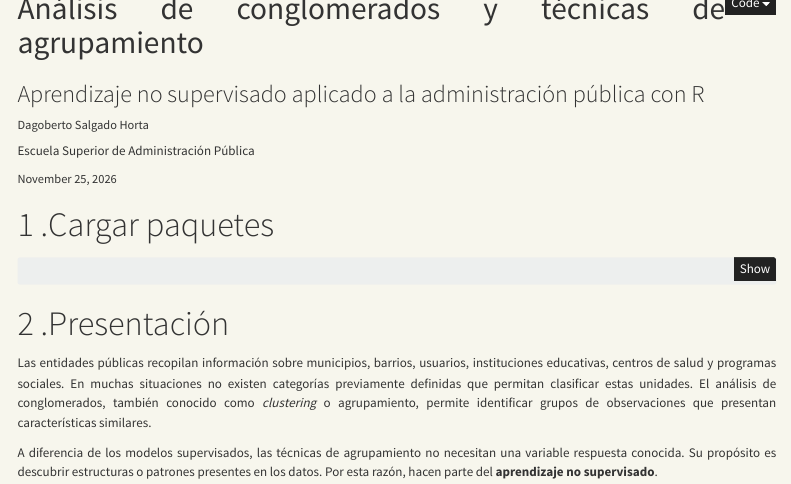
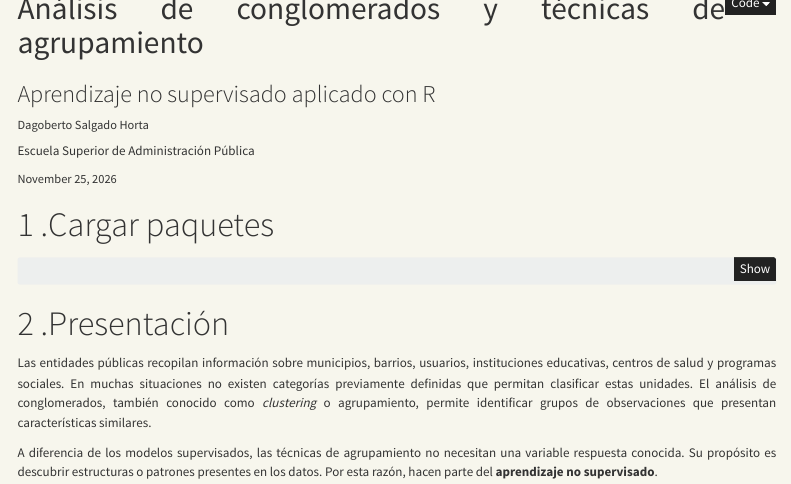
Before and after one commit to Dagoberto1967/AC, a Quarto document (index.qmd): the page in a window 1100 px wide, from its top. Rendered offline with R 4.5, knitr and Pandoc in place of Quarto, with nearby package versions; some code elsewhere in the file could not run offline; menus at the side of the page are left out.

Commit message:
Cambios_1

```diff
--- a/index.qmd
+++ b/index.qmd
@@ -1,6 +1,6 @@
 ---
 title: "Análisis de conglomerados y técnicas de agrupamiento"
-subtitle: "Aprendizaje no supervisado aplicado a la administración pública con R"
+subtitle: "Aprendizaje no supervisado aplicado con R"
 author:
   - name: Dagoberto Salgado Horta
     affiliation: "Escuela Superior de Administración Pública"
```
Also changed, not shown: index.html.
